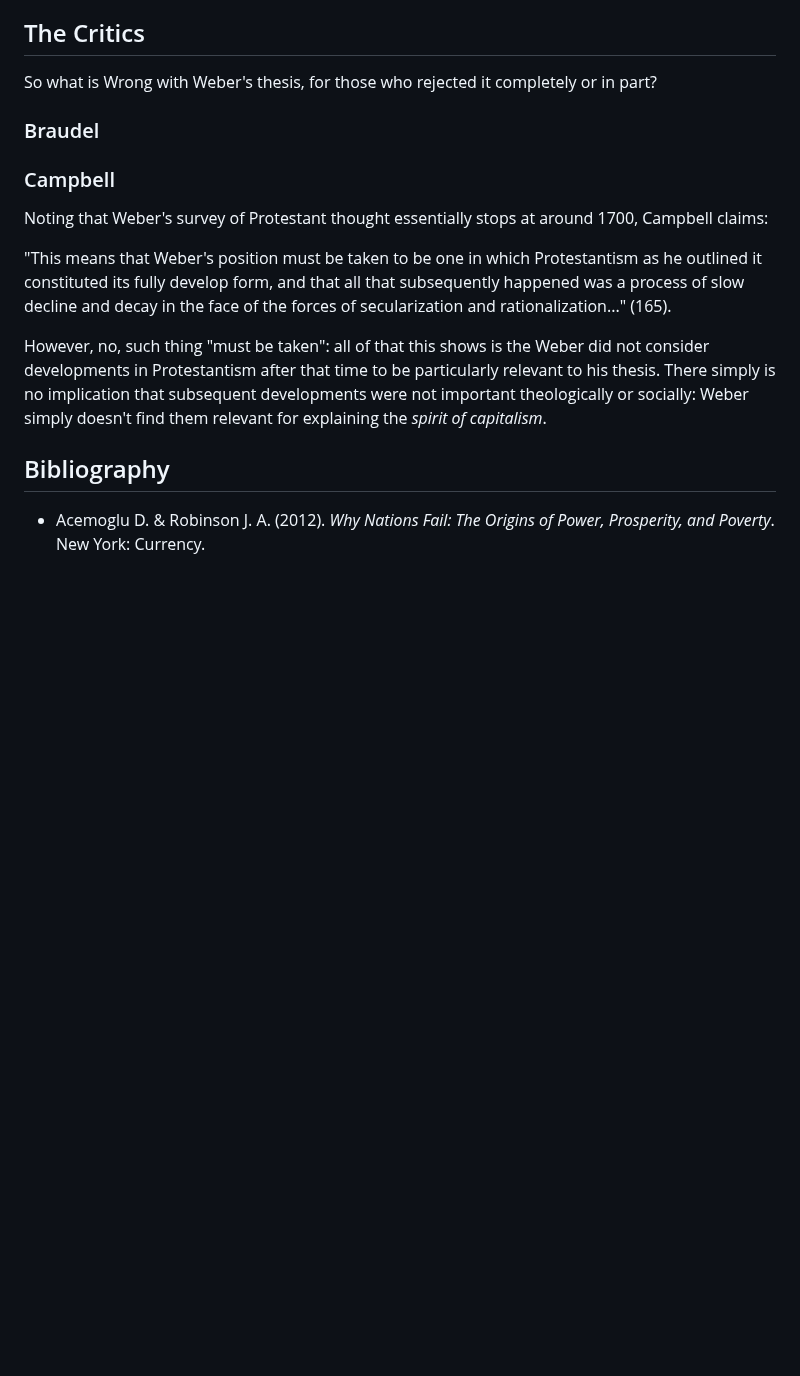
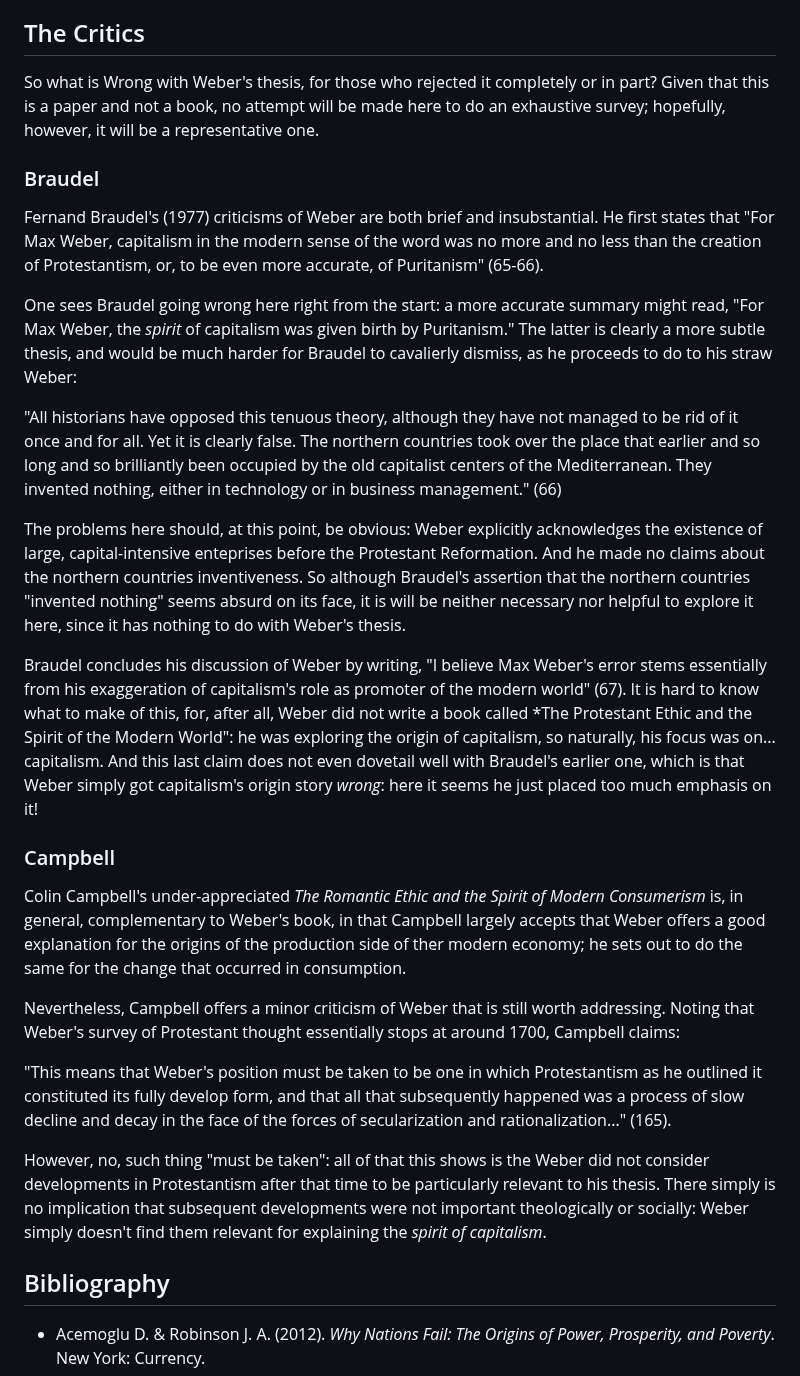
Before and after one commit to gcallah/work, a Markdown page: chaps/weber.md, the part around the change. GitHub-like rendering; blank space fills up the shorter version.

Commit message:
Added Braudel to Weber.

```diff
--- a/chaps/weber.md
+++ b/chaps/weber.md
@@ -131,14 +131,46 @@ that leads to unlimited acquisition.
 
 ## The Critics
 
-So what is Wrong with Weber's thesis, for those who rejected it completely or in part?
+So what is Wrong with Weber's thesis, for those who rejected it completely or in part? Given that this is a paper and
+not a book, no attempt will be made here to do an exhaustive survey; hopefully, however, it will be a representative
+one.
 
 
 ### Braudel
 
+Fernand Braudel's (1977) criticisms of Weber are both brief and insubstantial. He first states that "For Max Weber,
+capitalism in the modern sense of the word was no more and no less than the creation of Protestantism, or, to be even
+more accurate, of Puritanism" (65-66).
+
+One sees Braudel going wrong here right from the start: a more accurate summary might read, "For Max Weber, the *spirit*
+of capitalism was given birth by Puritanism." The latter is clearly a more subtle thesis, and would be much harder
+for Braudel to cavalierly dismiss, as he proceeds to do to his straw Weber:
+
+"All historians have opposed this tenuous theory, although they have not managed to be rid of it once and for all. Yet it
+is clearly false. The northern countries took over the place that earlier and so long and so brilliantly been occupied
+by the old capitalist centers of the Mediterranean. They invented nothing, either in technology or in business
+management." (66)
+
+The problems here should, at this point, be obvious: Weber explicitly acknowledges the existence of large,
+capital-intensive enteprises before the Protestant Reformation. And he made no claims about the northern countries
+inventiveness. So although Braudel's assertion that the northern countries "invented nothing" seems absurd on
+its face, it is will be neither necessary nor helpful to explore it here, since it has nothing to do with Weber's
+thesis.
+
+Braudel concludes his discussion of Weber by writing, "I believe Max Weber's error stems essentially from his
+exaggeration of capitalism's role as promoter of the modern world" (67). It is hard to know what to make of this, for,
+after all, Weber did not write a book called *The Protestant Ethic and the Spirit of the Modern World": he was exploring
+the origin of capitalism, so naturally, his focus was on... capitalism. And this last claim does not even dovetail well
+with Braudel's earlier one, which is that Weber simply got capitalism's origin story *wrong*: here it seems he just
+placed too much emphasis on it!
 
 ### Campbell
 
+Colin Campbell's under-appreciated *The Romantic Ethic and the Spirit of Modern Consumerism* is, in general,
+complementary to Weber's book, in that Campbell largely accepts that Weber offers a good explanation for the origins of
+the production side of ther modern economy; he sets out to do the same for the change that occurred in consumption.
+
+Nevertheless, Campbell offers a minor criticism of Weber that is still worth addressing.
 Noting that Weber's survey of Protestant thought essentially stops at around 1700, Campbell claims:
 
 "This means that Weber's position must be taken to be one in which Protestantism as he outlined it constituted its
```
